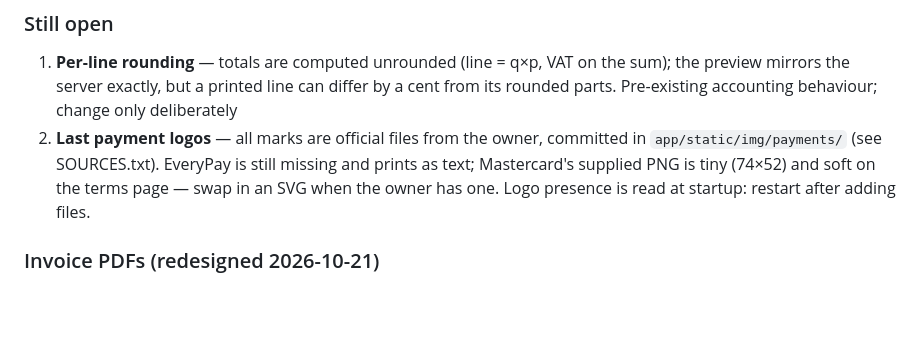
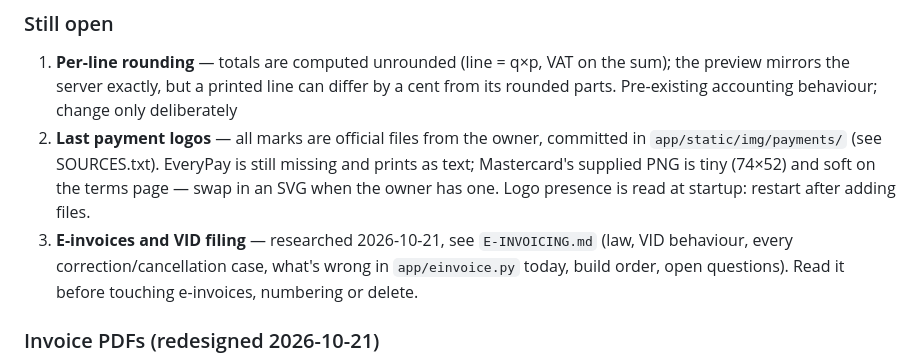
Before and after one commit to jaanisb133/invoicing-app, a Markdown page: CLAUDE.md, the part around the change. Rendered like a GitHub page; blank space fills up the shorter version.

```diff
--- a/CLAUDE.md
+++ b/CLAUDE.md
@@ -220,6 +220,9 @@ from the app). Idea: a real Latvian invoice stays pinned while the page reads, a
    `app/static/img/payments/` (see SOURCES.txt). EveryPay is still missing and prints as
    text; Mastercard's supplied PNG is tiny (74×52) and soft on the terms page — swap in an
    SVG when the owner has one. Logo presence is read at startup: restart after adding files.
+3. **E-invoices and VID filing** — researched 2026-10-21, see `E-INVOICING.md` (law, VID
+   behaviour, every correction/cancellation case, what's wrong in `app/einvoice.py` today,
+   build order, open questions). Read it before touching e-invoices, numbering or delete.
 
 ### Invoice PDFs (redesigned 2026-10-21)
 - `app/pdf_generator.py`: three templates built from shared parts (`_head_*`, `_parties`,
```
Also changed, not shown: E-INVOICING.md (added, +191 -0 lines).
